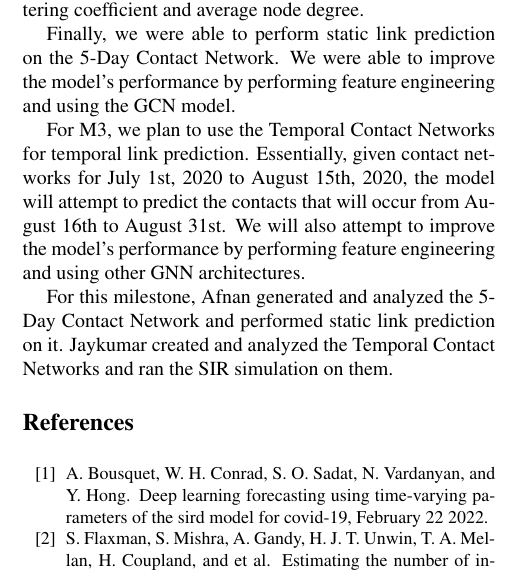
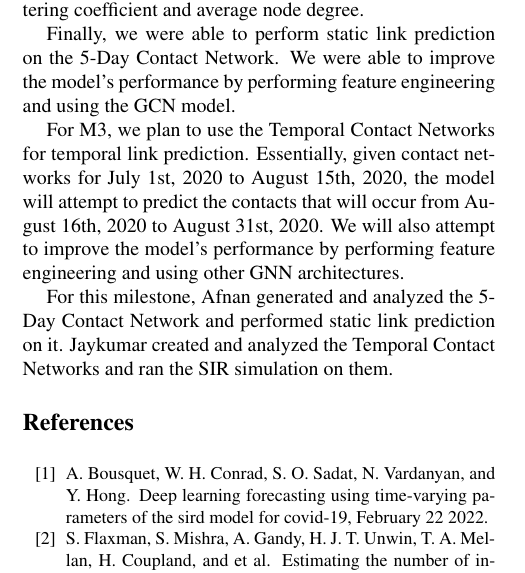
Before and after one commit to afnanmmir/Infection-Tracing, a LaTeX paper (docs/M2/latex8.tex): part of one column of page 4 of 4, cut so that both start at the same text. Compiled offline with pdfLaTeX.

Commit message:
fix minor consistency thing

```diff
--- a/docs/M2/latex8.tex
+++ b/docs/M2/latex8.tex
@@ -309,7 +309,7 @@ The analysis of the Temporal Contact Networks highlights a pattern in mobility.
 
 Finally, we were able to perform static link prediction on the 5-Day Contact Network. We were able to improve the model's performance by performing feature engineering and using the GCN model.
 
-For M3, we plan to use the Temporal Contact Networks for temporal link prediction. Essentially, given contact networks for July 1st, 2020 to August 15th, 2020, the model will attempt to predict the contacts that will occur from August 16th to August 31st. We will also attempt to improve the model's performance by performing feature engineering and using other GNN architectures.
+For M3, we plan to use the Temporal Contact Networks for temporal link prediction. Essentially, given contact networks for July 1st, 2020 to August 15th, 2020, the model will attempt to predict the contacts that will occur from August 16th, 2020 to August 31st, 2020. We will also attempt to improve the model's performance by performing feature engineering and using other GNN architectures.
 
 For this milestone, Afnan generated and analyzed the 5-Day Contact Network and performed static link prediction on it. Jaykumar created and analyzed the Temporal Contact Networks and ran the SIR simulation on them.
 
```
Also changed, not shown: docs/M2/latex8.pdf.
